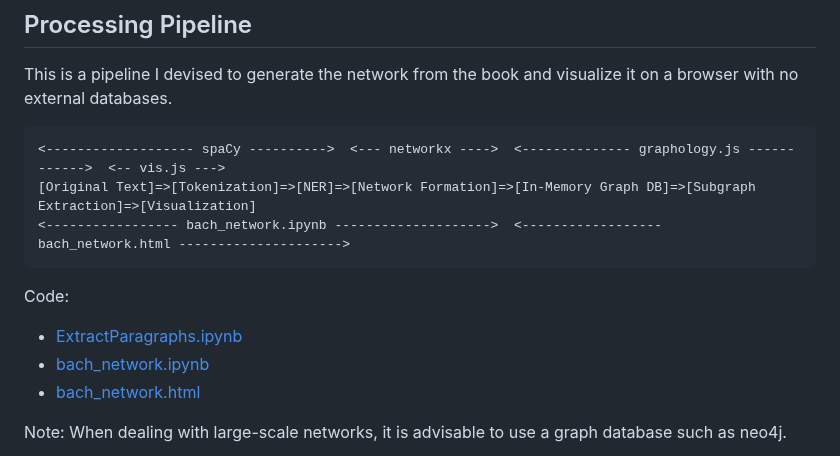
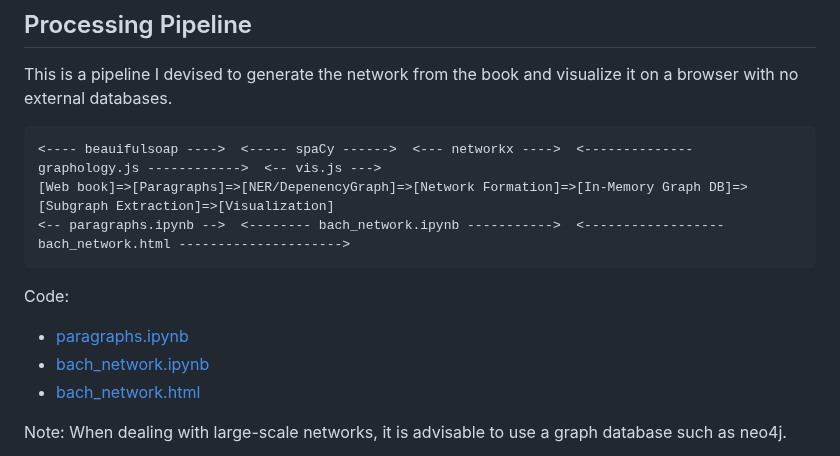
Before and after one commit to araobp/bach-network, a Markdown page: README.md, the part around the change. Drawn GitHub-style.

````diff
--- a/README.md
+++ b/README.md
@@ -15,13 +15,13 @@ https://araobp.github.io/bach-network/bach_network.html
 This is a pipeline I devised to generate the network from the book and visualize it on a browser with no external databases.
 
 ```
-<------------------- spaCy ---------->  <--- networkx ---->  <-------------- graphology.js ------------>  <-- vis.js --->
-[Original Text]=>[Tokenization]=>[NER]=>[Network Formation]=>[In-Memory Graph DB]=>[Subgraph Extraction]=>[Visualization]
-<----------------- bach_network.ipynb -------------------->  <------------------ bach_network.html --------------------->
+<---- beauifulsoap ---->  <----- spaCy ------>  <--- networkx ---->  <-------------- graphology.js ------------>  <-- vis.js --->
+[Web book]=>[Paragraphs]=>[NER/DepenencyGraph]=>[Network Formation]=>[In-Memory Graph DB]=>[Subgraph Extraction]=>[Visualization]
+<-- paragraphs.ipynb -->  <-------- bach_network.ipynb ----------->  <------------------ bach_network.html --------------------->
 ```
 
 Code:
-- [ExtractParagraphs.ipynb](ipynb/ExtractParagraphs.ipynb)
+- [paragraphs.ipynb](ipynb/paragraphs.ipynb)
 - [bach_network.ipynb](ipynb/bach_network.ipynb)
 - [bach_network.html](docs/bach_network.html)
 
````
